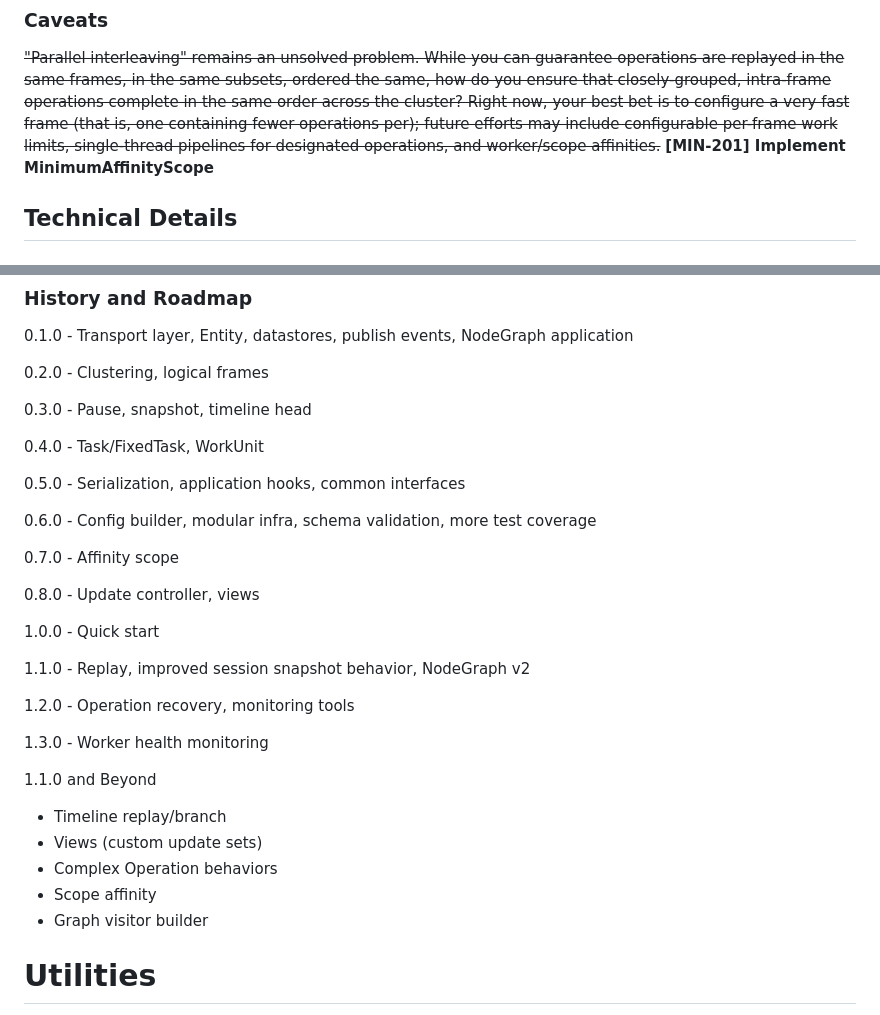
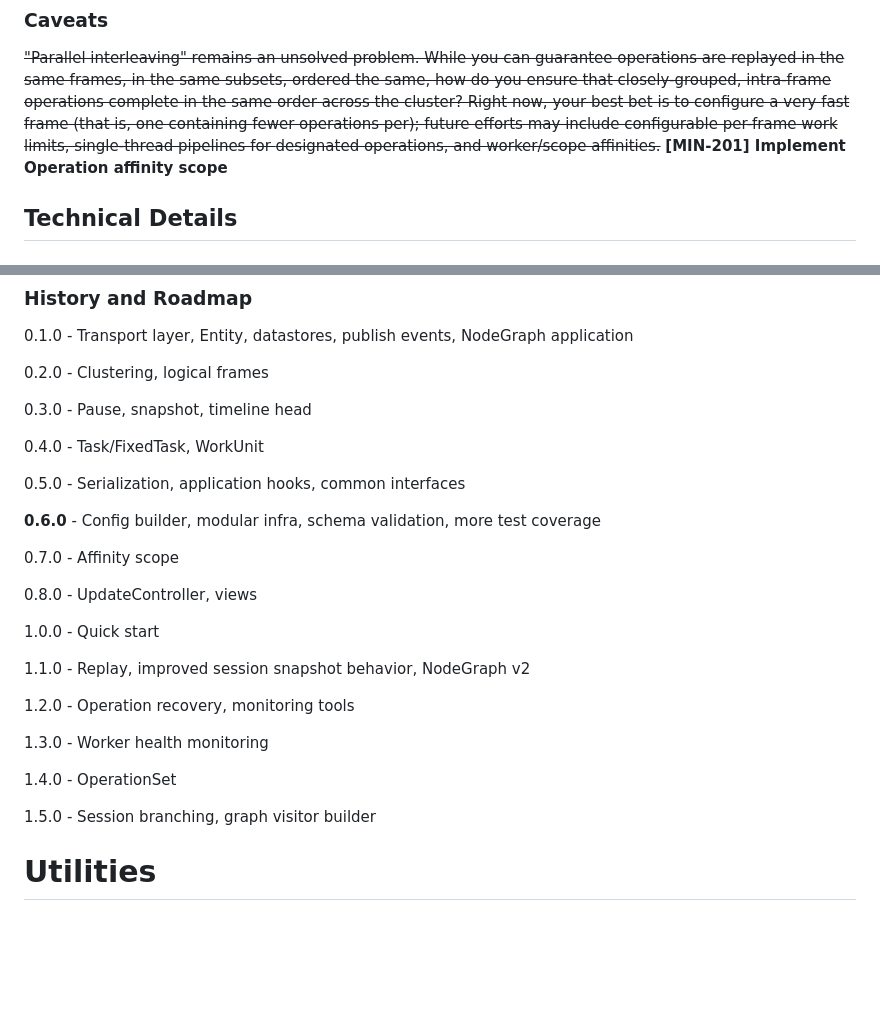
Before and after one commit to josephsachs/minare, a Markdown page: README.md, 2 parts joined by grey strips. Drawn GitHub-style; blank space fills up the shorter version.

Commit message:
Update README to 0.6.0

```diff
--- a/README.md
+++ b/README.md
@@ -52,7 +52,7 @@ wrong and be certain they are addressing the true cause.
 in the same subsets, ordered the same, how do you ensure that closely-grouped, intra-frame operations complete in the same
 order across the cluster? Right now, your best bet is to configure a very fast frame (that is, one containing
 fewer operations per); future efforts may include configurable per-frame work limits, single-thread pipelines for
-designated operations, and worker/scope affinities.~~ **\[MIN-201] Implement MinimumAffinityScope**
+designated operations, and worker/scope affinities.~~ **\[MIN-201] Implement Operation affinity scope**
 
 ## Technical Details
 
@@ -76,11 +76,11 @@ between my goals and the developer's experience. I chose
 
 0.5.0 - Serialization, application hooks, common interfaces
 
-0.6.0 - Config builder, modular infra, schema validation, more test coverage
+**0.6.0** - Config builder, modular infra, schema validation, more test coverage
 
 0.7.0 - Affinity scope
 
-0.8.0 - Update controller, views
+0.8.0 - UpdateController, views
 
 1.0.0 - Quick start
 
@@ -90,12 +90,9 @@ between my goals and the developer's experience. I chose
 
 1.3.0 - Worker health monitoring
 
-1.1.0 and Beyond
-* Timeline replay/branch
-* Views (custom update sets)
-* Complex Operation behaviors
-* Scope affinity
-* Graph visitor builder
+1.4.0 - OperationSet
+
+1.5.0 - Session branching, graph visitor builder
 
 # Utilities
 The framework repository contains several testing and debugging utilities. To use these,
```
